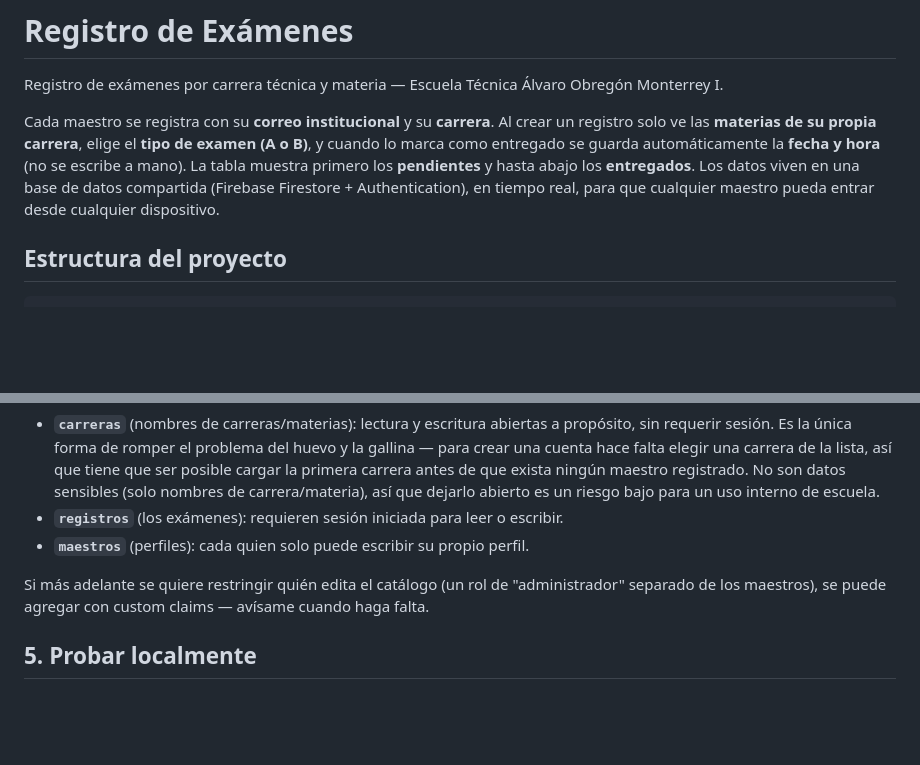
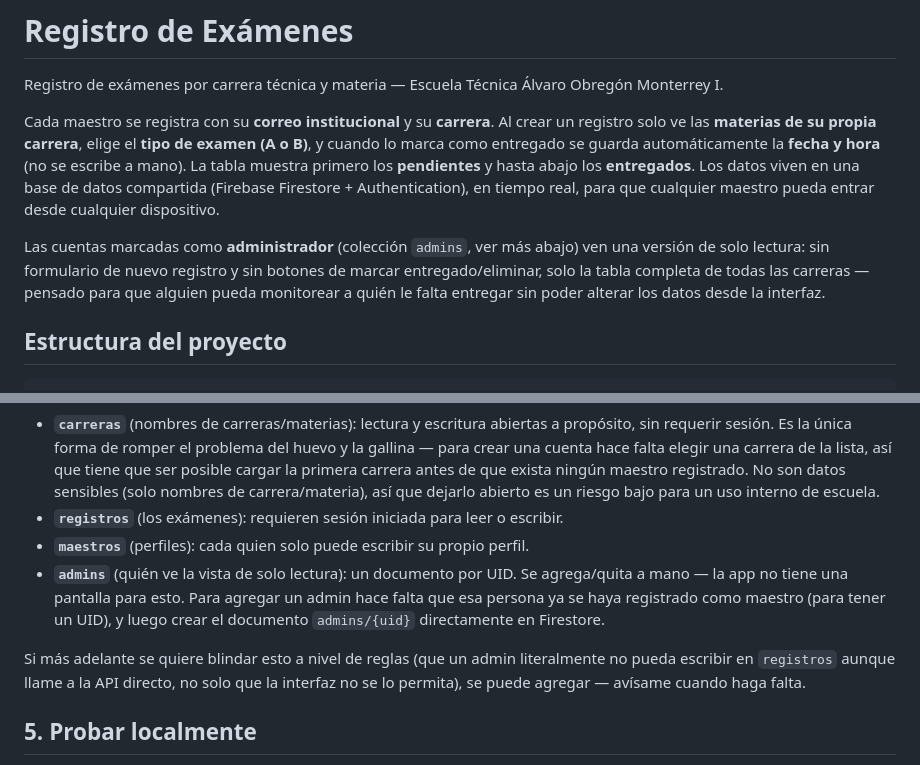
Before and after one commit to Davidcr33p/registro-examenes, a Markdown page: README.md, 2 parts joined by grey strips. Drawn GitHub-style; blank space fills up the shorter version.

Commit message:
Documentar el rol de administrador en el README

```diff
--- a/README.md
+++ b/README.md
@@ -3,6 +3,8 @@
 Registro de exámenes por carrera técnica y materia — Escuela Técnica Álvaro Obregón Monterrey I.
 
 Cada maestro se registra con su **correo institucional** y su **carrera**. Al crear un registro solo ve las **materias de su propia carrera**, elige el **tipo de examen (A o B)**, y cuando lo marca como entregado se guarda automáticamente la **fecha y hora** (no se escribe a mano). La tabla muestra primero los **pendientes** y hasta abajo los **entregados**. Los datos viven en una base de datos compartida (Firebase Firestore + Authentication), en tiempo real, para que cualquier maestro pueda entrar desde cualquier dispositivo.
+
+Las cuentas marcadas como **administrador** (colección `admins`, ver más abajo) ven una versión de solo lectura: sin formulario de nuevo registro y sin botones de marcar entregado/eliminar, solo la tabla completa de todas las carreras — pensado para que alguien pueda monitorear a quién le falta entregar sin poder alterar los datos desde la interfaz.
 
 ## Estructura del proyecto
 
@@ -61,8 +63,9 @@ Resumen de qué protege cada colección:
 - **`carreras`** (nombres de carreras/materias): lectura y escritura abiertas a propósito, sin requerir sesión. Es la única forma de romper el problema del huevo y la gallina — para crear una cuenta hace falta elegir una carrera de la lista, así que tiene que ser posible cargar la primera carrera antes de que exista ningún maestro registrado. No son datos sensibles (solo nombres de carrera/materia), así que dejarlo abierto es un riesgo bajo para un uso interno de escuela.
 - **`registros`** (los exámenes): requieren sesión iniciada para leer o escribir.
 - **`maestros`** (perfiles): cada quien solo puede escribir su propio perfil.
+- **`admins`** (quién ve la vista de solo lectura): un documento por UID. Se agrega/quita a mano — la app no tiene una pantalla para esto. Para agregar un admin hace falta que esa persona ya se haya registrado como maestro (para tener un UID), y luego crear el documento `admins/{uid}` directamente en Firestore.
 
-Si más adelante se quiere restringir quién edita el catálogo (un rol de "administrador" separado de los maestros), se puede agregar con custom claims — avísame cuando haga falta.
+Si más adelante se quiere blindar esto a nivel de reglas (que un admin literalmente no pueda escribir en `registros` aunque llame a la API directo, no solo que la interfaz no se lo permita), se puede agregar — avísame cuando haga falta.
 
 ## 5. Probar localmente
 
```
